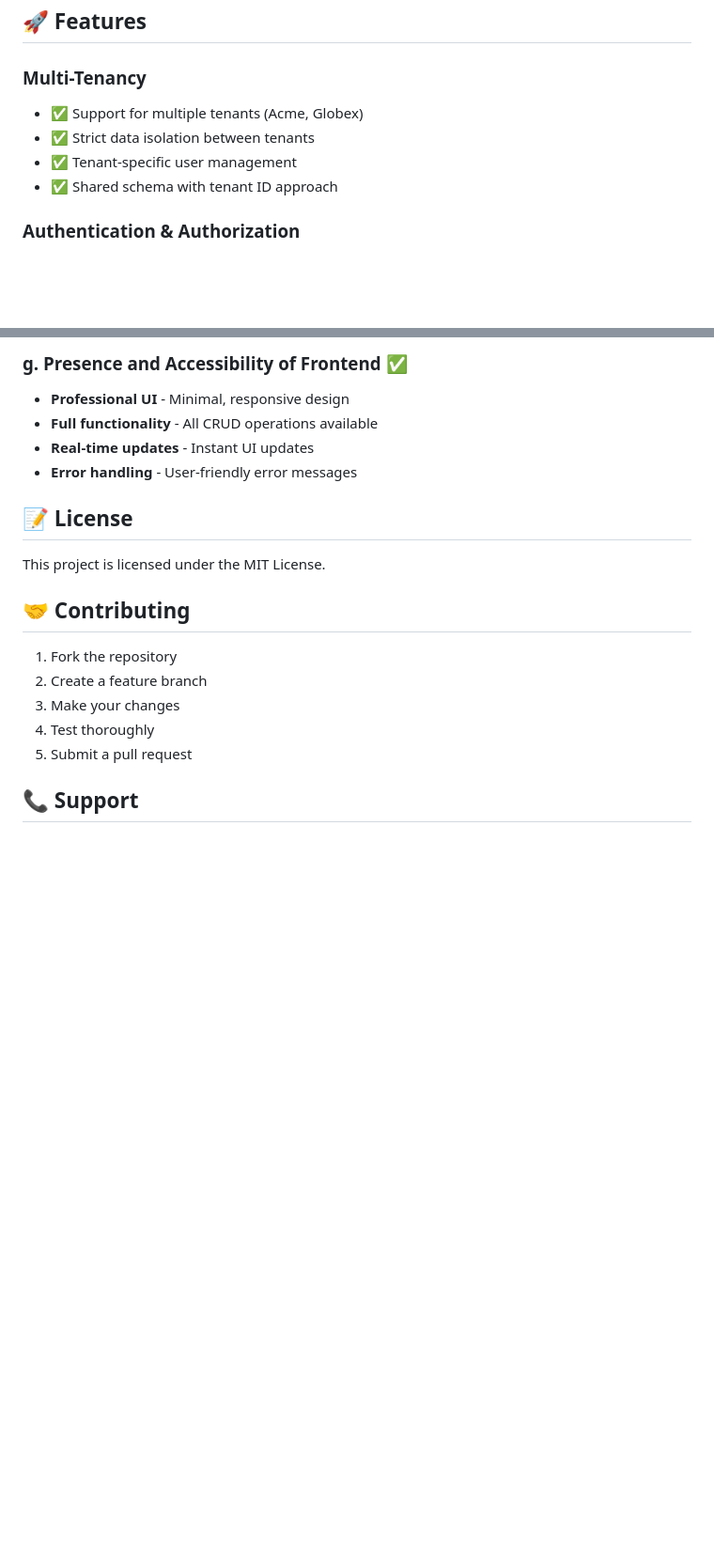
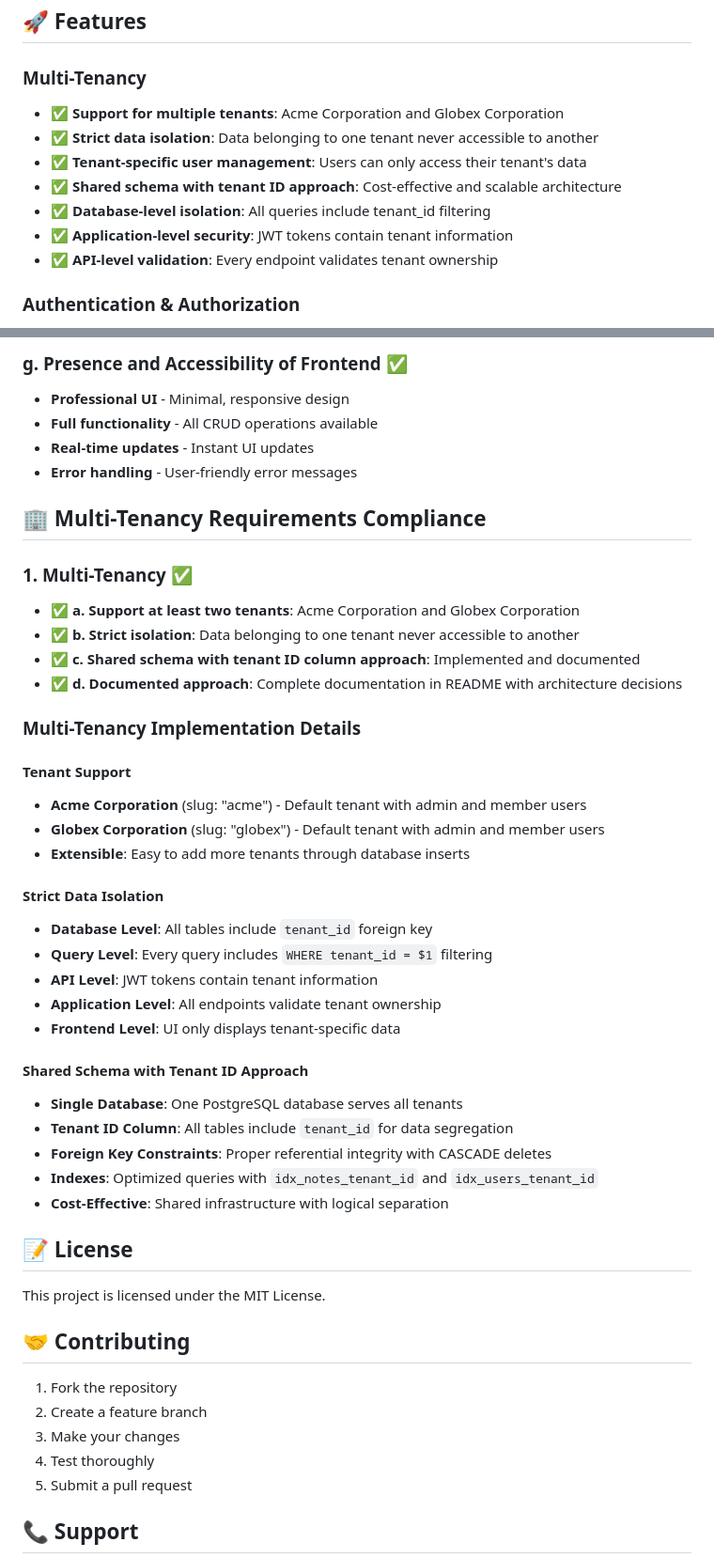
Before and after one commit to ash10000000000/Multi_Tenant_SaaS_Notes_Application, a Markdown page: README.md, 2 parts joined by grey strips. Shown at 94% size. Rendered like a GitHub page; blank space fills up the shorter version.

```diff
--- a/README.md
+++ b/README.md
@@ -33,10 +49,13 @@ This application uses **Shared Schema with Tenant ID** approach:
 ## 🚀 Features
 
 ### Multi-Tenancy
-- ✅ Support for multiple tenants (Acme, Globex)
-- ✅ Strict data isolation between tenants
-- ✅ Tenant-specific user management
-- ✅ Shared schema with tenant ID approach
+- ✅ **Support for multiple tenants**: Acme Corporation and Globex Corporation
+- ✅ **Strict data isolation**: Data belonging to one tenant never accessible to another
+- ✅ **Tenant-specific user management**: Users can only access their tenant's data
+- ✅ **Shared schema with tenant ID approach**: Cost-effective and scalable architecture
+- ✅ **Database-level isolation**: All queries include tenant_id filtering
+- ✅ **Application-level security**: JWT tokens contain tenant information
+- ✅ **API-level validation**: Every endpoint validates tenant ownership
 
 ### Authentication & Authorization
 - ✅ JWT-based authentication
@@ -468,6 +532,35 @@ This application fully meets all evaluation requirements:
 - **Real-time updates** - Instant UI updates
 - **Error handling** - User-friendly error messages
 
+## 🏢 Multi-Tenancy Requirements Compliance
+
+### **1. Multi-Tenancy** ✅
+- **✅ a. Support at least two tenants**: Acme Corporation and Globex Corporation
+- **✅ b. Strict isolation**: Data belonging to one tenant never accessible to another
+- **✅ c. Shared schema with tenant ID column approach**: Implemented and documented
+- **✅ d. Documented approach**: Complete documentation in README with architecture decisions
+
+### **Multi-Tenancy Implementation Details**
+
+#### **Tenant Support**
+- **Acme Corporation** (slug: "acme") - Default tenant with admin and member users
+- **Globex Corporation** (slug: "globex") - Default tenant with admin and member users
+- **Extensible**: Easy to add more tenants through database inserts
+
+#### **Strict Data Isolation**
+- **Database Level**: All tables include `tenant_id` foreign key
+- **Query Level**: Every query includes `WHERE tenant_id = $1` filtering
+- **API Level**: JWT tokens contain tenant information
+- **Application Level**: All endpoints validate tenant ownership
+- **Frontend Level**: UI only displays tenant-specific data
+
+#### **Shared Schema with Tenant ID Approach**
+- **Single Database**: One PostgreSQL database serves all tenants
+- **Tenant ID Column**: All tables include `tenant_id` for data segregation
+- **Foreign Key Constraints**: Proper referential integrity with CASCADE deletes
+- **Indexes**: Optimized queries with `idx_notes_tenant_id` and `idx_users_tenant_id`
+- **Cost-Effective**: Shared infrastructure with logical separation
+
 ## 📝 License
 
 This project is licensed under the MIT License.
```
Also changed, not shown: other parts of README.md (+65 -4 lines).
